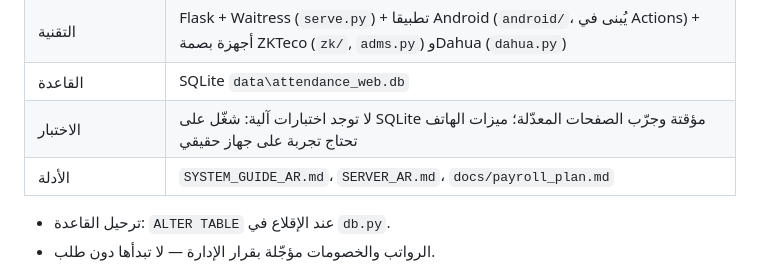
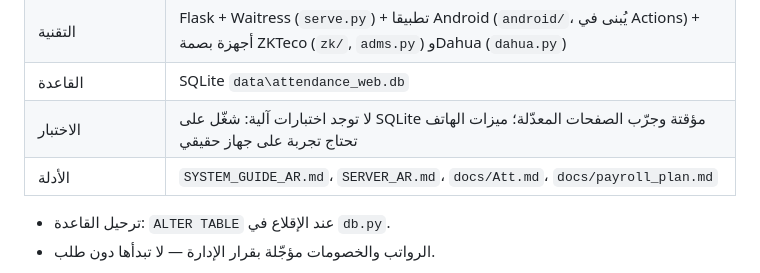
Before and after one commit to AcsVe/Attendance, a Markdown page: CLAUDE.md, the part around the change. Drawn GitHub-style.

```diff
--- a/CLAUDE.md
+++ b/CLAUDE.md
@@ -11,7 +11,7 @@
 | التقنية | Flask + Waitress (`serve.py`) + تطبيقا Android (`android/`، يُبنى في Actions) + أجهزة بصمة ZKTeco (`zk/`, `adms.py`) وDahua (`dahua.py`) |
 | القاعدة | SQLite `data\attendance_web.db` |
 | الاختبار | لا توجد اختبارات آلية: شغّل على SQLite مؤقتة وجرّب الصفحات المعدّلة؛ ميزات الهاتف تحتاج تجربة على جهاز حقيقي |
-| الأدلة | `SYSTEM_GUIDE_AR.md`، `SERVER_AR.md`، `docs/payroll_plan.md` |
+| الأدلة | `SYSTEM_GUIDE_AR.md`، `SERVER_AR.md`، `docs/Att.md`، `docs/payroll_plan.md` |
 
 - ترحيل القاعدة: `ALTER TABLE` عند الإقلاع في `db.py`.
 - الرواتب والخصومات مؤجّلة بقرار الإدارة — لا تبدأها دون طلب.
```
Also changed, not shown: docs/Att.md (added, +241 -0 lines).
